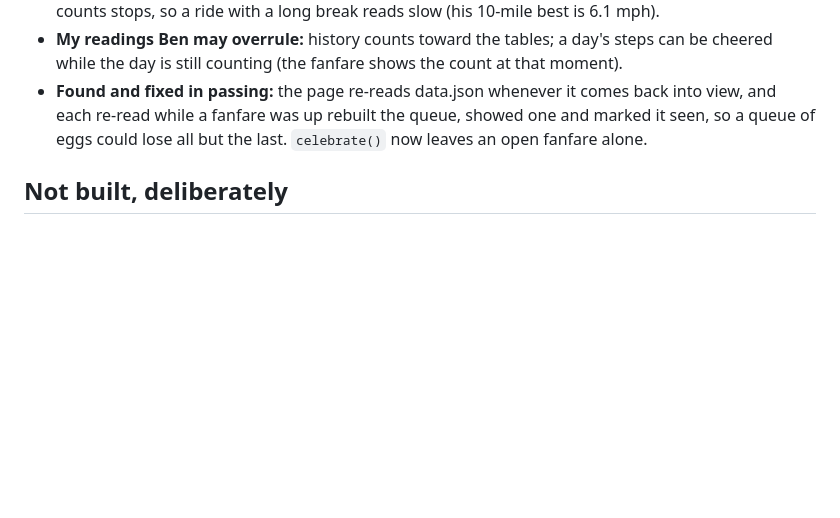
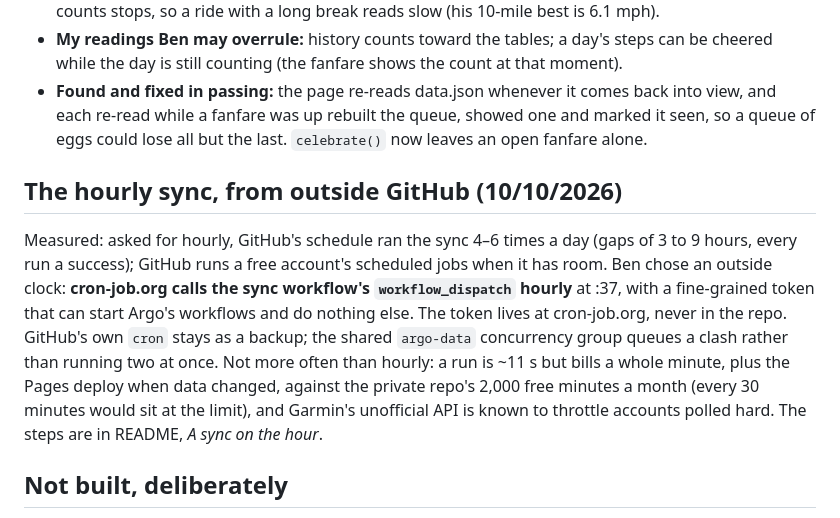
Before and after one commit to LoneWonderer1976/argo, a Markdown page: ARGO_BRIEF.md, the part around the change. Drawn GitHub-style; blank space fills up the shorter version.

```diff
--- a/ARGO_BRIEF.md
+++ b/ARGO_BRIEF.md
@@ -370,6 +370,19 @@ Built the same day: `argo/records.py`, derived on every build like the rest.
   and each re-read while a fanfare was up rebuilt the queue, showed one and marked it seen, so a
   queue of eggs could lose all but the last. `celebrate()` now leaves an open fanfare alone.
 
+## The hourly sync, from outside GitHub (10/10/2026)
+
+Measured: asked for hourly, GitHub's schedule ran the sync 4–6 times a day (gaps of 3 to 9
+hours, every run a success); GitHub runs a free account's scheduled jobs when it has room. Ben
+chose an outside clock: **cron-job.org calls the sync workflow's `workflow_dispatch` hourly**
+at :37, with a fine-grained token that can start Argo's workflows and do nothing else. The token
+lives at cron-job.org, never in the repo. GitHub's own `cron` stays as a backup; the shared
+`argo-data` concurrency group queues a clash rather than running two at once. Not more often
+than hourly: a run is ~11 s but bills a whole minute, plus the Pages deploy when data changed,
+against the private repo's 2,000 free minutes a month (every 30 minutes would sit at the limit),
+and Garmin's unofficial API is known to throttle accounts polled hard. The steps are in README,
+*A sync on the hour*.
+
 ## Not built, deliberately
 
 - **Screen time.** Ben: *"or possibly screentime or both"*. Points are the currency; a second
```
Also changed, not shown: README.md (+28 -0 lines).
